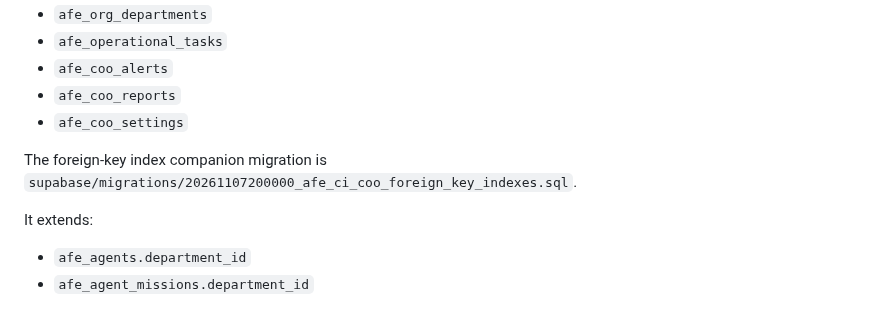
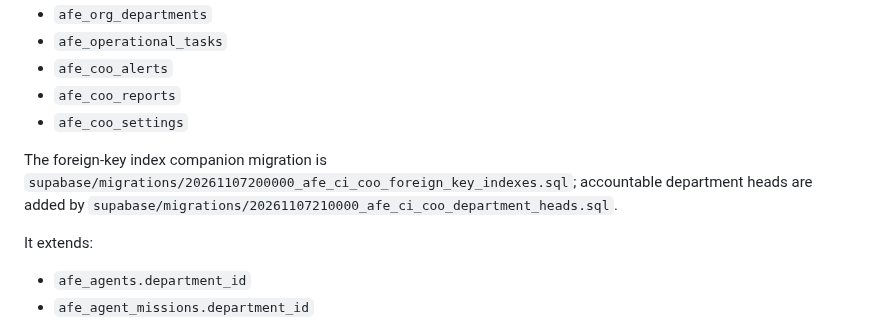
Before and after one commit to eddiecoulibaly1-dotcom/-afe-ci-independant, a Markdown page: debate-engine/docs/AFE_CI_COO_OPERATIONS_CONTROL_PLANE.md, the part around the change. Drawn GitHub-style.

Commit message:
docs(coo): document department head accountability and migration

```diff
--- a/debate-engine/docs/AFE_CI_COO_OPERATIONS_CONTROL_PLANE.md
+++ b/debate-engine/docs/AFE_CI_COO_OPERATIONS_CONTROL_PLANE.md
@@ -114,7 +114,7 @@ It introduces:
 - `afe_coo_reports`
 - `afe_coo_settings`
 
-The foreign-key index companion migration is `supabase/migrations/20261107200000_afe_ci_coo_foreign_key_indexes.sql`.
+The foreign-key index companion migration is `supabase/migrations/20261107200000_afe_ci_coo_foreign_key_indexes.sql`; accountable department heads are added by `supabase/migrations/20261107210000_afe_ci_coo_department_heads.sql`.
 
 It extends:
 - `afe_agents.department_id`
```
